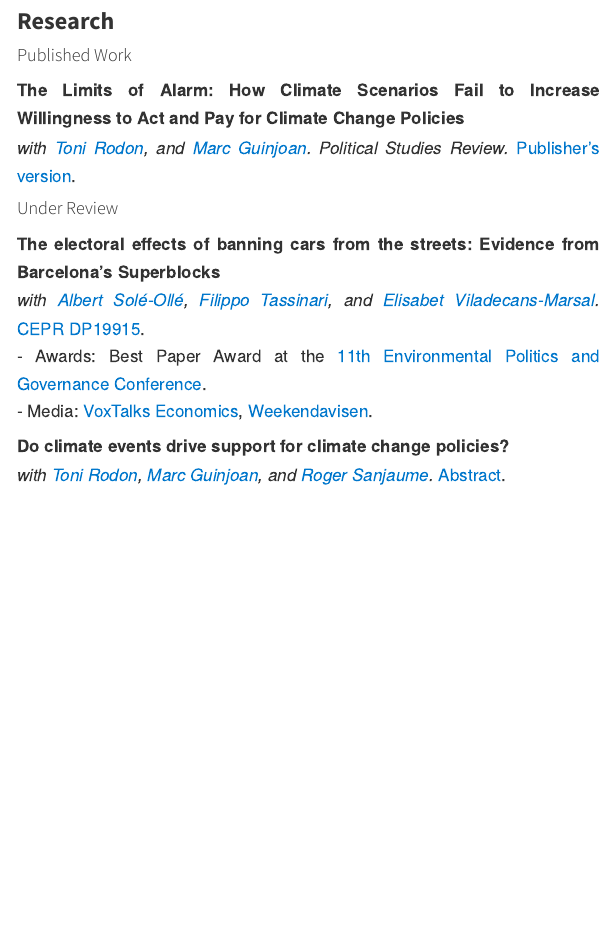
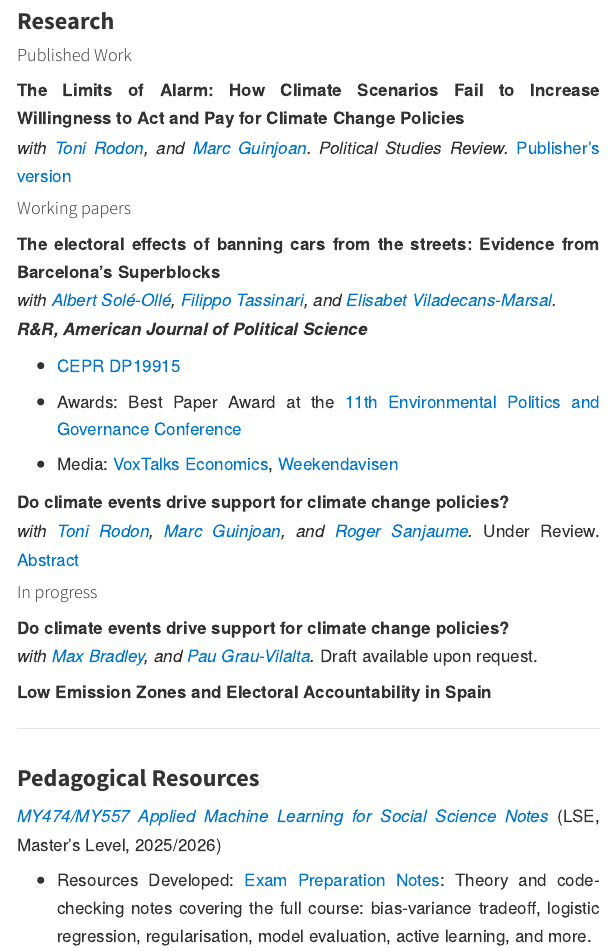
Before and after one commit to cestruchg/celia_estruch_website, a Quarto document (index.qmd): the page in a window 1100 px wide, from 470 px down. Rendered offline with R 4.5, knitr and Pandoc in place of Quarto, with nearby package versions.

Commit message:
add ML exam notes to pedagogical resources

```diff
--- a/index.qmd
+++ b/index.qmd
@@ -65,19 +65,49 @@ I hold a <a href="https://www.lse.ac.uk/study-at-lse/graduate/msc-political-scie
 #### Published Work
 
 **The Limits of Alarm: How Climate Scenarios Fail to Increase Willingness to Act and Pay for Climate Change Policies**
-_with [Toni Rodon](https://tonirodon.cat/), and [Marc Guinjoan](https://sites.google.com/site/engmarcguinjoan?authuser=0). Political Studies Review._ [Publisher's version](https://journals-sagepub-com.lse.idm.oclc.org/doi/10.1177/14789299251399359).
+_with [Toni Rodon](https://tonirodon.cat/), and [Marc Guinjoan](https://sites.google.com/site/engmarcguinjoan?authuser=0). Political Studies Review._ [Publisher's version](https://journals-sagepub-com.lse.idm.oclc.org/doi/10.1177/14789299251399359)
+<br>
 
 
-#### Under Review
+#### Working papers
 
 **The electoral effects of banning cars from the streets: Evidence from Barcelona’s Superblocks**
-_with [Albert Solé-Ollé](https://albertsoleolle.wordpress.com/), [Filippo Tassinari](https://sites.google.com/view/filippotassinari/home-page), and [Elisabet Viladecans-Marsal](https://elisabetviladecansmarsal.com/)._  [CEPR DP19915](https://cepr.org/publications/dp19925).
-- Awards: Best Paper Award at the [11th Environmental Politics and Governance Conference](https://epgnetwork.org/epg-prize/).
+_with [Albert Solé-Ollé](https://albertsoleolle.wordpress.com/), [Filippo Tassinari](https://sites.google.com/view/filippotassinari/home-page), and [Elisabet Viladecans-Marsal](https://elisabetviladecansmarsal.com/)._
+_**R&R, American Journal of Political Science**_
+
+- [CEPR DP19915](https://cepr.org/publications/dp19925)
+
+- Awards: Best Paper Award at the [11th Environmental Politics and Governance Conference](https://epgnetwork.org/epg-prize/)
+
 - Media: [VoxTalks Economics](https://cepr.org/multimedia/do-car-bans-hurt-politicians),
-[Weekendavisen](https://www.weekendavisen.dk/ideer/baenke-eller-biler).
+[Weekendavisen](https://www.weekendavisen.dk/ideer/baenke-eller-biler)
+<br>
 
 **Do climate events drive support for climate change policies?**
-_with [Toni Rodon](https://tonirodon.cat/), [Marc Guinjoan](https://sites.google.com/site/engmarcguinjoan?authuser=0), and [Roger Sanjaume](https://rogersanjaume.cat/)._ [Abstract](https://www.ub.edu/portal/web/dp-cpdcfd/novetats/-/detall/-do-climate-events-drive-support-for-climate-change-policies-toni-rodon-upf-marc-guinjoan-uab-).
+_with [Toni Rodon](https://tonirodon.cat/), [Marc Guinjoan](https://sites.google.com/site/engmarcguinjoan?authuser=0), and [Roger Sanjaume](https://rogersanjaume.cat/)._ Under Review.
+[Abstract](https://www.ub.edu/portal/web/dp-cpdcfd/novetats/-/detall/-do-climate-events-drive-support-for-climate-change-policies-toni-rodon-upf-marc-guinjoan-uab-)
+<br>
+
+
+#### In progress
+
+**Do climate events drive support for climate change policies?**
+_with [Max Bradley](https://paugrau.cat/), and [Pau Grau-Vilalta](https://paugrau.cat/)._ Draft available upon request.
+<br>
+
+**Low Emission Zones and Electoral Accountability in Spain**
+<br>
+
+
+---
+
+### Pedagogical Resources
+
+_[MY474/MY557 Applied Machine Learning for Social Science Notes](https://www.lse.ac.uk/resources/calendar2025-2026/courseGuides/MY/2025_MY474.htm)_
+(LSE, Master's Level, 2025/2026)
+
+- Resources Developed: [Exam Preparation Notes](my547_ML_exam_notes_celiaestruchgarcia.pdf): Theory and code-checking notes covering the full course: bias-variance tradeoff, logistic regression, regularisation, model evaluation, active learning, and more.
+
 
 </div>
 </div>
```
Also changed, not shown: docs/search.json, 9 other files.
